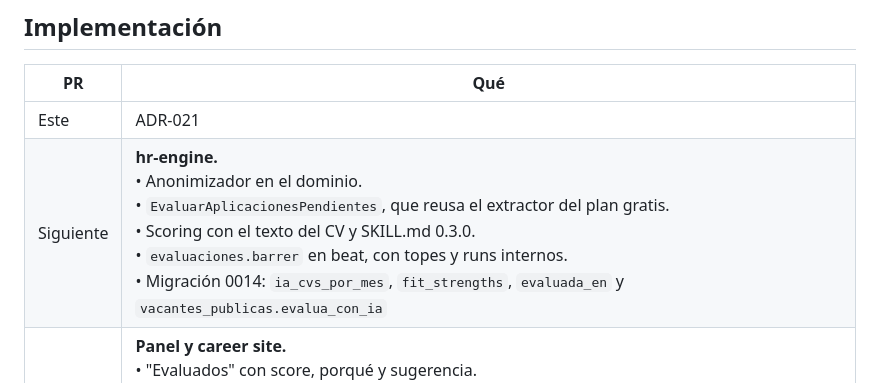
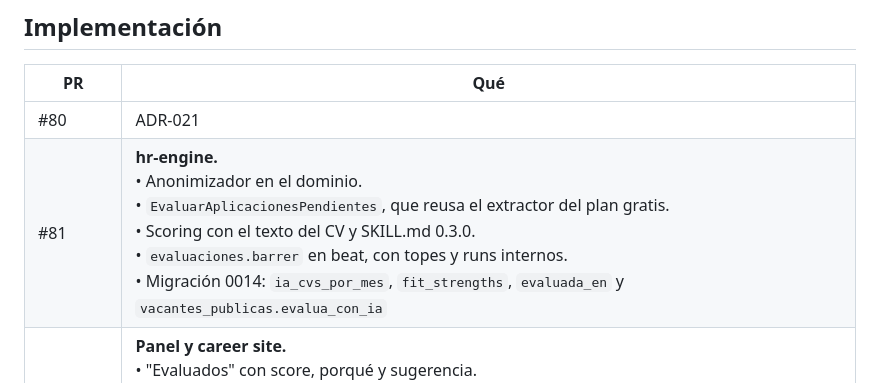
Before and after one commit to Ily192/Vector-HR-Tech, a Markdown page: docs/adr/021-evaluacion-ia-del-plan-de-pago.md, the part around the change. Drawn GitHub-style.

Commit message:
docs(adr): números de pr en la implementación de adr-021
Co-Authored-By: Claude Opus 5.5 <noreply@anthropic.com>
Claude-Session: https://claude.ai/code/session_0182PDiFSBZ58ZMxR6bFk5Ht

```diff
--- a/docs/adr/021-evaluacion-ia-del-plan-de-pago.md
+++ b/docs/adr/021-evaluacion-ia-del-plan-de-pago.md
@@ -140,8 +140,8 @@ Son las de ADR-018, puestas al día:
 
 | PR | Qué |
 |---|---|
-| Este | ADR-021 |
-| Siguiente | **hr-engine.**<br>• Anonimizador en el dominio.<br>• `EvaluarAplicacionesPendientes`, que reusa el extractor del plan gratis.<br>• Scoring con el texto del CV y SKILL.md 0.3.0.<br>• `evaluaciones.barrer` en beat, con topes y runs internos.<br>• Migración 0014: `ia_cvs_por_mes`, `fit_strengths`, `evaluada_en` y `vacantes_publicas.evalua_con_ia` |
+| #80 | ADR-021 |
+| #81 | **hr-engine.**<br>• Anonimizador en el dominio.<br>• `EvaluarAplicacionesPendientes`, que reusa el extractor del plan gratis.<br>• Scoring con el texto del CV y SKILL.md 0.3.0.<br>• `evaluaciones.barrer` en beat, con topes y runs internos.<br>• Migración 0014: `ia_cvs_por_mes`, `fit_strengths`, `evaluada_en` y `vacantes_publicas.evalua_con_ia` |
 | Siguiente | **Panel y career site.**<br>• "Evaluados" con score, porqué y sugerencia.<br>• Descartar con motivo.<br>• Cuántas aplicaciones esperan.<br>• El cockpit con datos reales.<br>• El aviso con IA |
 | Siguiente | **Arnés de evals** con la ruta privada y los pares contrafactuales |
 
```
